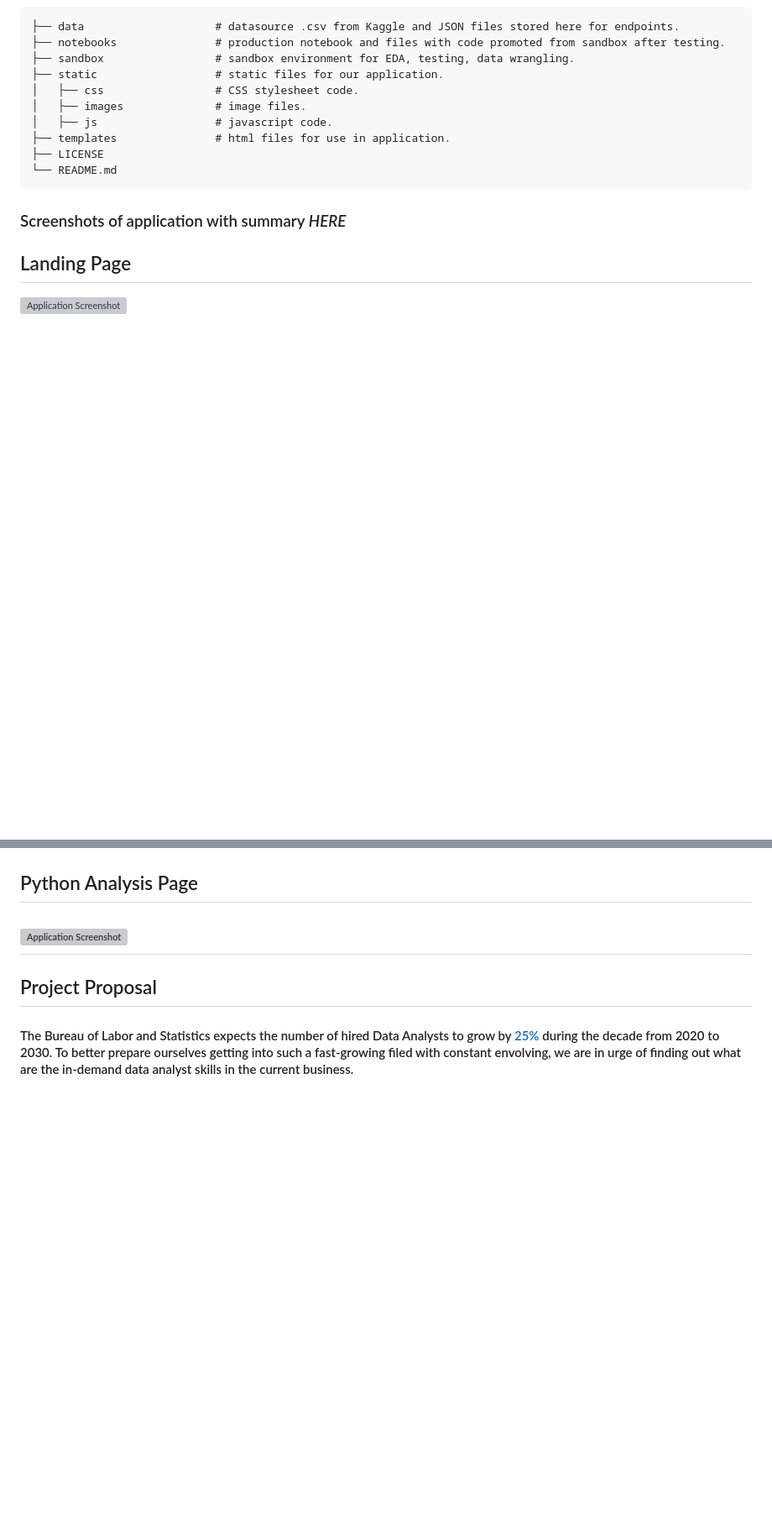
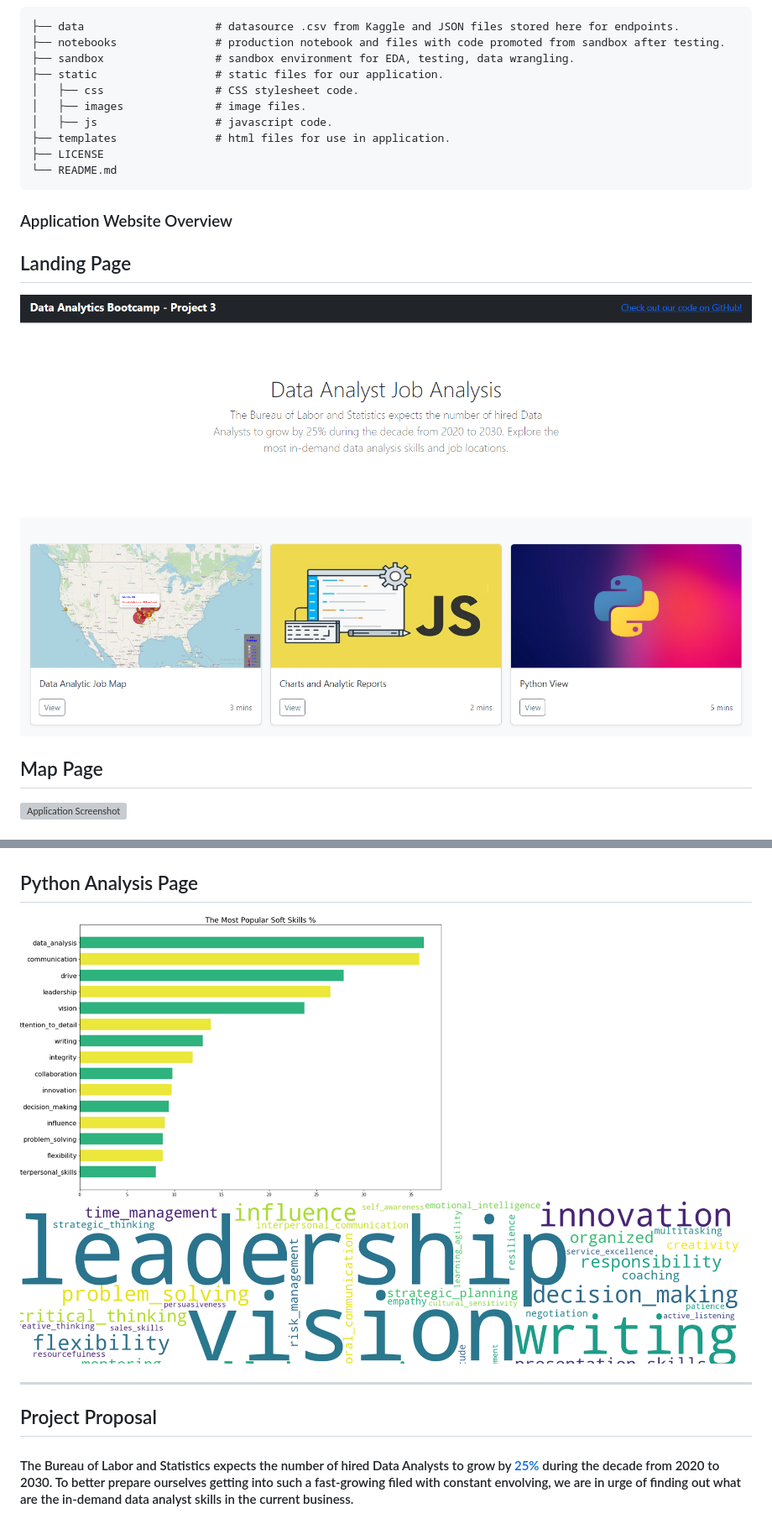
Before and after one commit to zarbin/UTA_Project-3, a Markdown page: README.md, 2 parts joined by grey strips. Shown: that part at 84% size. Drawn GitHub-style; pictures changed too: static/images/home_page.png (added), static/images/python_page.png (added); blank space fills up the shorter version; grey boxes are pictures that could not be loaded.

```diff
--- a/README.md
+++ b/README.md
@@ -24,9 +24,10 @@ Our web application has a landing page and links to three distinct areas to high
     ├── LICENSE
     └── README.md
 
-
-### Screenshots of application with summary *HERE*
+### Application Website Overview
 
 ## Landing Page
-![Application Screenshot](static/images/*HERE*.png)
+![Application Screenshot](static/images/home_page.png)
+## Map Page
+![Application Screenshot](static/images/map.png)
 
@@ -36,7 +35,8 @@ Our web application has a landing page and links to three distinct areas to high
 ![Application Screenshot](static/images/piechart.gif)
 
 ## Python Analysis Page
-![Application Screenshot](static/images/*HERE*.png)
+![Application Screenshot](static/images/python_page.png)
+
 ----
 
 ## Project Proposal
```
Also changed, not shown: other parts of README.md (+0 -2 lines).
